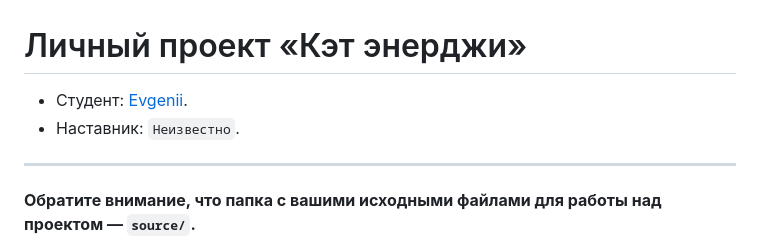
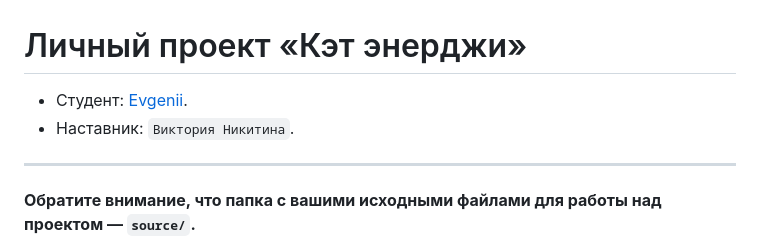
Before and after one commit to htmlacademy-adaptive/1864249-cat-energy-29, a Markdown page: master/Readme.md, the part around the change. Rendered like a GitHub page.

Commit message:
Добавляет наставника

```diff
--- a/master/Readme.md
+++ b/master/Readme.md
@@ -1,7 +1,7 @@
 # Личный проект «Кэт энерджи»
 
-* Студент: [Evgenii](https://up.htmlacademy.ru/adaptive/29/user/1864249).
-* Наставник: `Неизвестно`.
+- Студент: [Evgenii](https://up.htmlacademy.ru/adaptive/29/user/1864249).
+- Наставник: `Виктория Никитина`.
 
 ---
 
```
